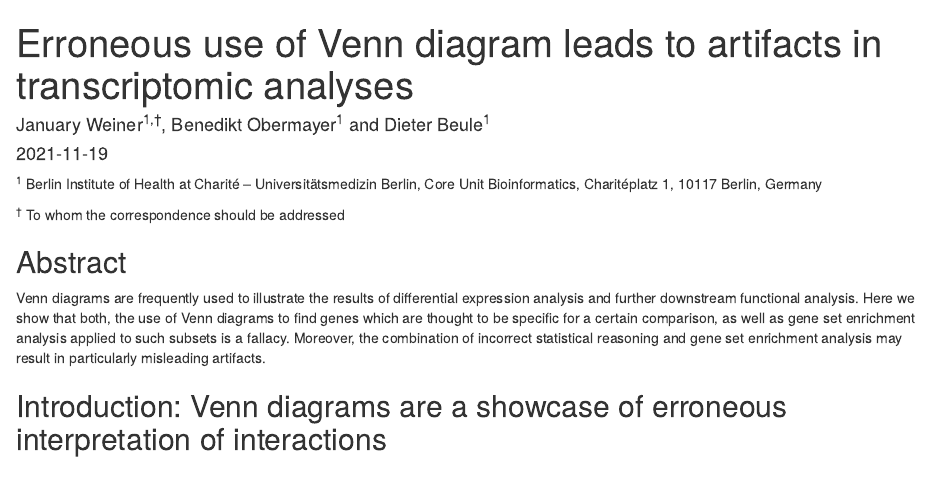
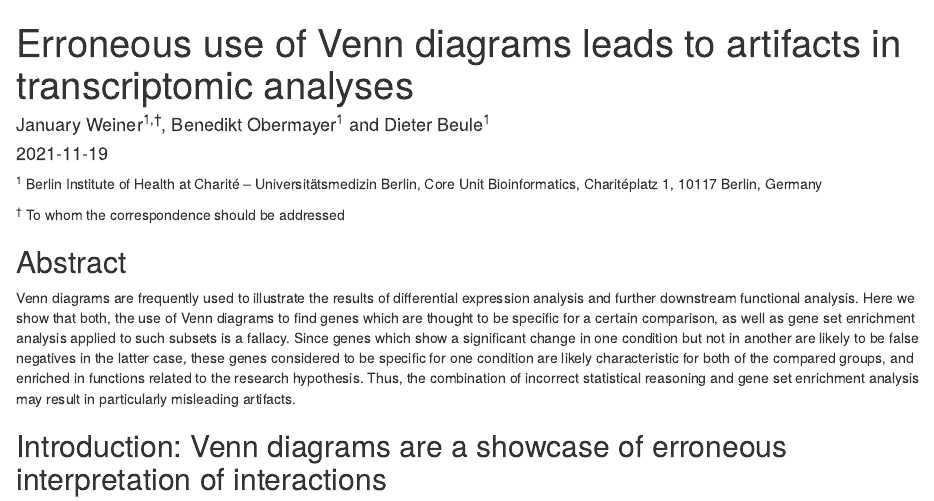
Before and after one commit to bihealth/manuscript_venn_diagrams, an R Markdown document (mk2/manuscript.rmd): the page in a window 1100 px wide, from its top. Rendered offline with R 4.5, knitr and Pandoc, with nearby package versions; some code elsewhere in the file could not run offline.

Commit message:
small fixes

````diff
--- a/mk2/manuscript.rmd
+++ b/mk2/manuscript.rmd
@@ -1,5 +1,5 @@
 ---
-title: "Erroneous use of Venn diagram leads to artifacts in transcriptomic analyses"
+title: "Erroneous use of Venn diagrams leads to artifacts in transcriptomic analyses"
 author: "January Weiner^1,†^, Benedikt Obermayer^1^ and Dieter Beule^1^"
 date: "`r Sys.Date()`"
 outputoff:
@@ -7,8 +7,10 @@ outputoff:
 output:
   word_document:
     reference_docx: templates/template.docx
+outputoff2:
   pdf_document:
     latex_engine: xelatex
+    keep_tex: true
 bibliography: manuscript.bib
 link-citations: true
 XXcsl: templates/nature-medicine.csl
@@ -24,9 +26,14 @@ Venn diagrams are frequently used to illustrate the results of
 differential expression analysis and further
 downstream functional analysis. Here we show that both, the use
 of Venn diagrams to find genes which are thought to be specific for a
-certain comparison, as well as gene set enrichment analysis applied to
-such subsets is a fallacy. Moreover, the combination of incorrect statistical reasoning
-and gene set enrichment analysis may result in particularly misleading artifacts.
+certain comparison, as well as gene set enrichment analysis applied to such
+subsets is a fallacy. Since genes which show a significant change in one
+condition but not in another are likely to be false negatives in the latter
+case, these genes considered to be specific for one condition are likely
+characteristic for both of the compared groups, and enriched in functions
+related to the research hypothesis. Thus, the combination of incorrect
+statistical reasoning and gene set enrichment analysis may result in
+particularly misleading artifacts.
 
 ```{r,echo=FALSE}
 ## Set default options for the knitr RMD processing
````
